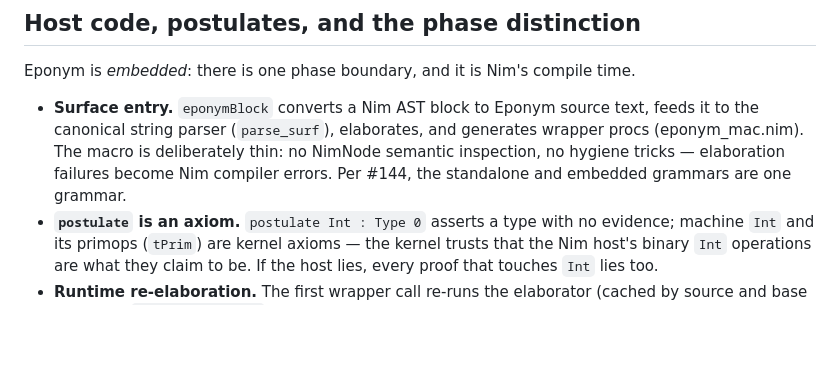
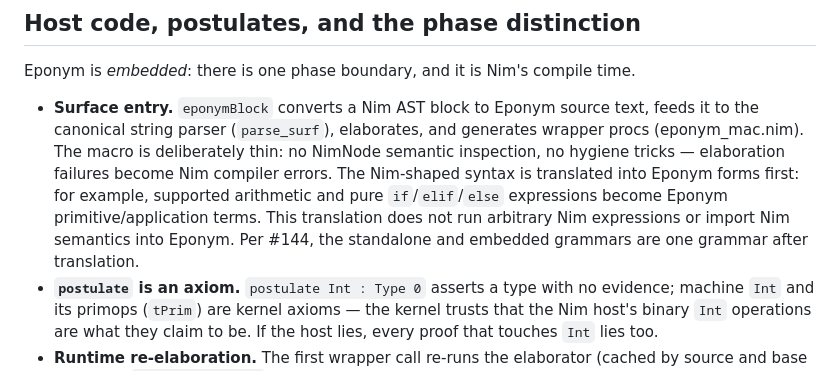
Before and after one commit to raven6941/eponym, a Markdown page: docs/trust-model.md, the part around the change. GitHub-like rendering; blank space fills up the shorter version.

Commit message:
Document embedded Nim syntax translation boundary

```diff
--- a/docs/trust-model.md
+++ b/docs/trust-model.md
@@ -166,8 +166,12 @@ time.
   text, feeds it to the canonical string parser (`parse_surf`), elaborates,
   and generates wrapper procs (eponym_mac.nim). The macro is deliberately
   thin: no NimNode semantic inspection, no hygiene tricks — elaboration
-  failures become Nim compiler errors. Per #144, the standalone and embedded
-  grammars are one grammar.
+  failures become Nim compiler errors. The Nim-shaped syntax is translated
+  into Eponym forms first: for example, supported arithmetic and pure
+  `if`/`elif`/`else` expressions become Eponym primitive/application terms.
+  This translation does not run arbitrary Nim expressions or import Nim
+  semantics into Eponym. Per #144, the standalone and embedded grammars are
+  one grammar after translation.
 - **`postulate` is an axiom.** `postulate Int : Type 0` asserts a type with no
   evidence; machine `Int` and its primops (`tPrim`) are kernel axioms — the
   kernel trusts that the Nim host's binary `Int` operations are what they
```
Also changed, not shown: PLAN.md (+4 -3 lines), docs/tutorial.md (+4 -2 lines).
